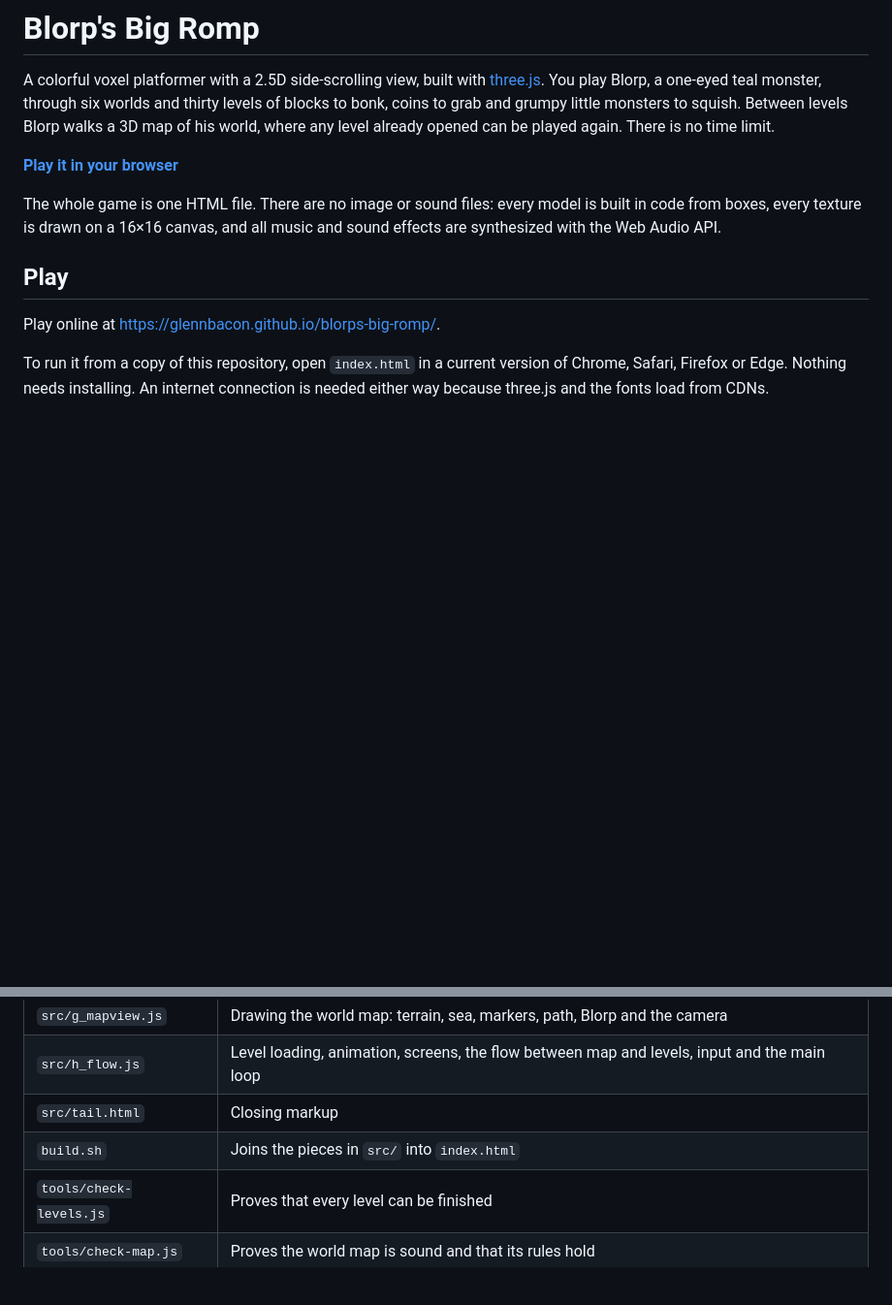
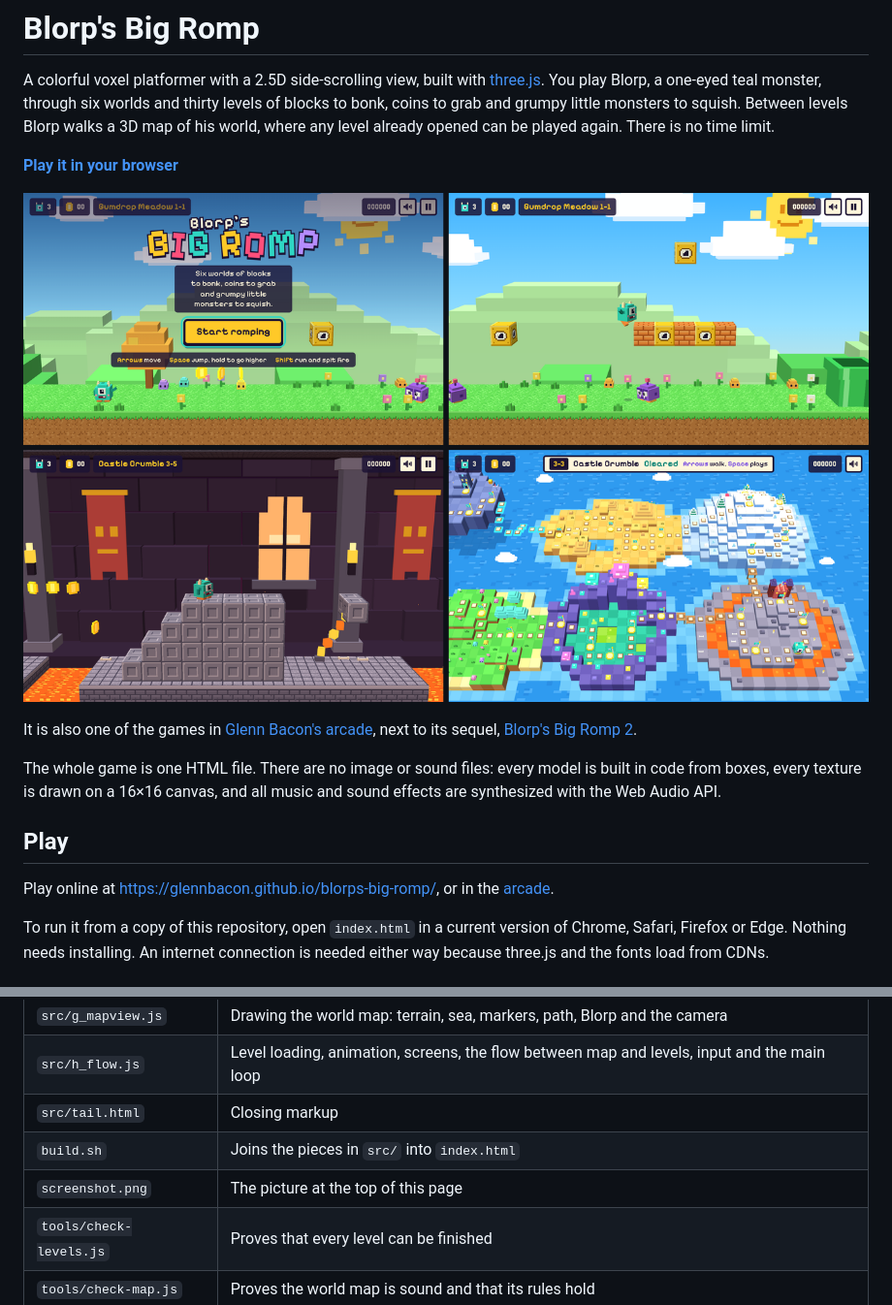
Before and after one commit to glennbacon/blorps-big-romp, a Markdown page: README.md, 2 parts joined by grey strips. Shown at 97% size. Drawn GitHub-style; pictures changed too: screenshot.png (added); blank space fills up the shorter version.

Commit message:
Add a screenshot and the arcade link to the README
The README now shows the title screen, Gumdrop Meadow, Castle Crumble and
the world map, and links to the arcade, where the game is hosted next to
its sequel.

Co-Authored-By: Claude <noreply@anthropic.com>
Claude-Session: https://claude.ai/code/session_01YFMgBH49peycbJ33CY4noQ

```diff
--- a/README.md
+++ b/README.md
@@ -4,11 +4,15 @@ A colorful voxel platformer with a 2.5D side-scrolling view, built with [three.j
 
 **[Play it in your browser](https://glennbacon.github.io/blorps-big-romp/)**
 
+![The title screen, Gumdrop Meadow, the stairs over the lava in Castle Crumble, and the world map](screenshot.png)
+
+It is also one of the games in [Glenn Bacon's arcade](https://glennbacon.github.io/arcade/), next to its sequel, [Blorp's Big Romp 2](https://github.com/glennbacon/blorps-big-romp2).
+
 The whole game is one HTML file. There are no image or sound files: every model is built in code from boxes, every texture is drawn on a 16×16 canvas, and all music and sound effects are synthesized with the Web Audio API.
 
 ## Play
 
-Play online at <https://glennbacon.github.io/blorps-big-romp/>.
+Play online at <https://glennbacon.github.io/blorps-big-romp/>, or in the [arcade](https://glennbacon.github.io/arcade/blorps-big-romp/).
 
 To run it from a copy of this repository, open `index.html` in a current version of Chrome, Safari, Firefox or Edge. Nothing needs installing. An internet connection is needed either way because three.js and the fonts load from CDNs.
 
@@ -101,6 +105,7 @@ The simulation runs at a fixed 120 steps per second, independent of frame rate.
 | `src/h_flow.js` | Level loading, animation, screens, the flow between map and levels, input and the main loop |
 | `src/tail.html` | Closing markup |
 | `build.sh` | Joins the pieces in `src/` into `index.html` |
+| `screenshot.png` | The picture at the top of this page |
 | `tools/check-levels.js` | Proves that every level can be finished |
 | `tools/check-map.js` | Proves the world map is sound and that its rules hold |
 | `tools/check-save.js` | Checks that progress is saved and offered back as Continue |
```
